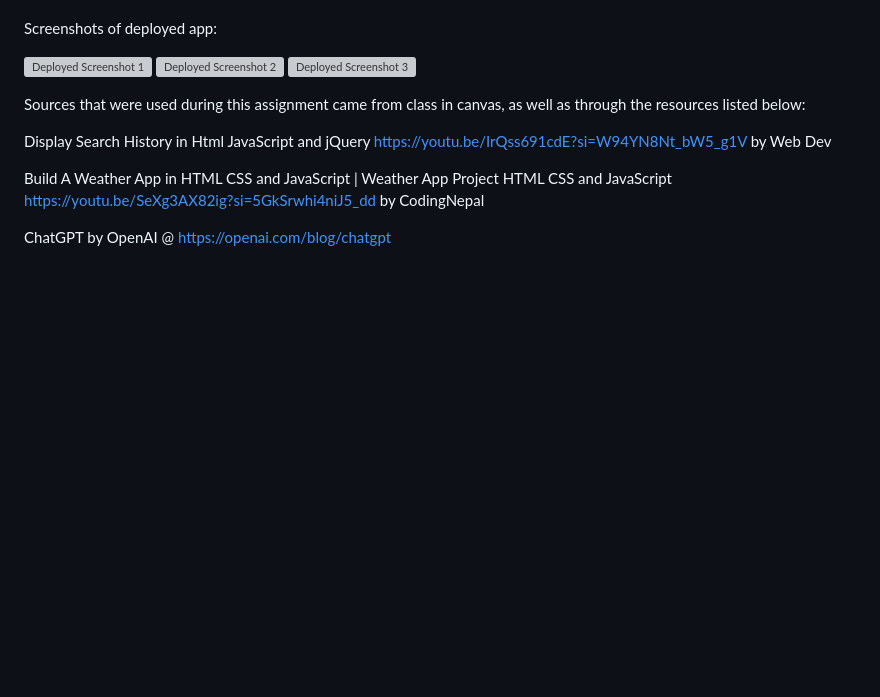
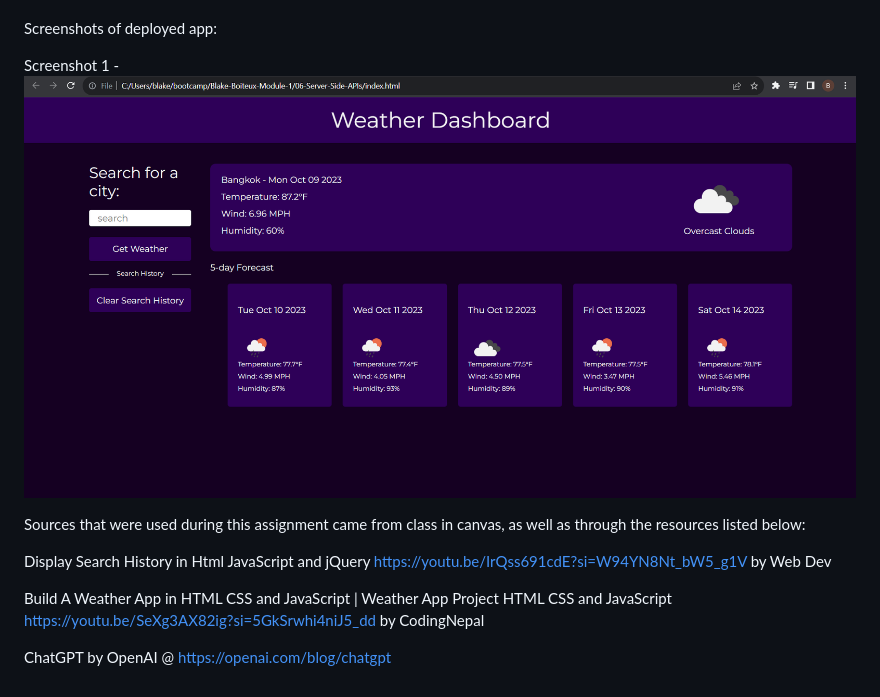
Before and after one commit to Bwainuna/06-Server-Side-APIs, a Markdown page: README.md, the part around the change. GitHub-like rendering; pictures changed too: photos/06-Deployed.png (added); blank space fills up the shorter version; grey boxes are pictures that could not be loaded.

Commit message:
added photos for README

```diff
--- a/README.md
+++ b/README.md
@@ -20,9 +20,7 @@ THEN I am again presented with current and future conditions for that city
 
 Screenshots of deployed app:
 
-![Deployed Screenshot 1]()
-![Deployed Screenshot 2]()
-![Deployed Screenshot 3]()
+Screenshot 1 - ![Deployed Application](photos/06-Deployed.png)
 
 Sources that were used during this assignment came from class in canvas, as well as through the resources listed below:
 
```
